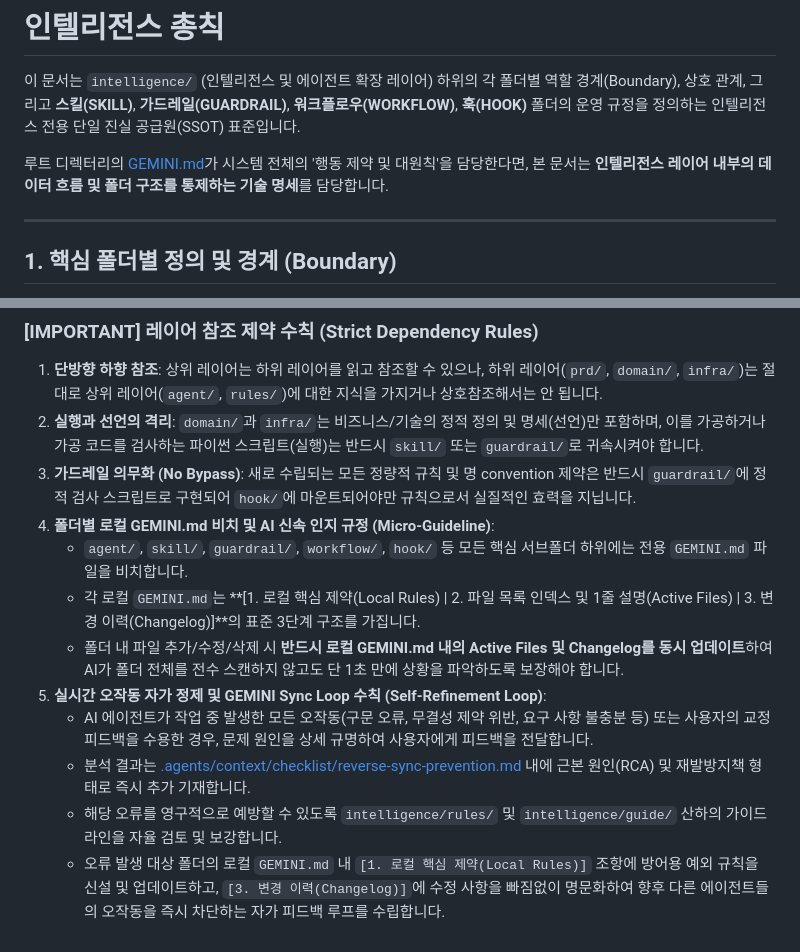
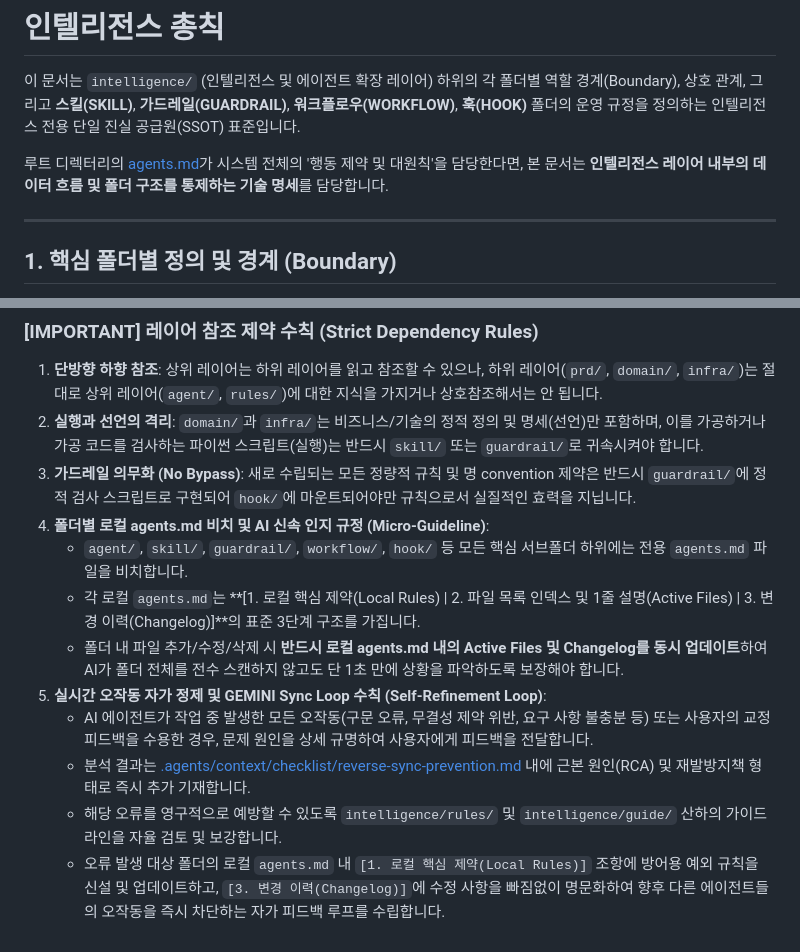
Before and after one commit to jumasi-34/intelligence, a Markdown page: agents.md, 2 parts joined by grey strips. GitHub-like rendering.

```diff
--- a/GEMINI.md
+++ b/agents.md
@@ -2,7 +2,7 @@
 
 이 문서는 `intelligence/` (인텔리전스 및 에이전트 확장 레이어) 하위의 각 폴더별 역할 경계(Boundary), 상호 관계, 그리고 **스킬(SKILL)**, **가드레일(GUARDRAIL)**, **워크플로우(WORKFLOW)**, **훅(HOOK)** 폴더의 운영 규정을 정의하는 인텔리전스 전용 단일 진실 공급원(SSOT) 표준입니다.
 
-루트 디렉터리의 [GEMINI.md](GEMINI.md)가 시스템 전체의 '행동 제약 및 대원칙'을 담당한다면, 본 문서는 **인텔리전스 레이어 내부의 데이터 흐름 및 폴더 구조를 통제하는 기술 명세**를 담당합니다.
+루트 디렉터리의 [agents.md](agents.md)가 시스템 전체의 '행동 제약 및 대원칙'을 담당한다면, 본 문서는 **인텔리전스 레이어 내부의 데이터 흐름 및 폴더 구조를 통제하는 기술 명세**를 담당합니다.
 
 ---
 
@@ -116,12 +116,12 @@ sequenceDiagram
 1. **단방향 하향 참조**: 상위 레이어는 하위 레이어를 읽고 참조할 수 있으나, 하위 레이어(`prd/`, `domain/`, `infra/`)는 절대로 상위 레이어(`agent/`, `rules/`)에 대한 지식을 가지거나 상호참조해서는 안 됩니다.
 2. **실행과 선언의 격리**: `domain/`과 `infra/`는 비즈니스/기술의 정적 정의 및 명세(선언)만 포함하며, 이를 가공하거나 가공 코드를 검사하는 파이썬 스크립트(실행)는 반드시 `skill/` 또는 `guardrail/`로 귀속시켜야 합니다.
 3. **가드레일 의무화 (No Bypass)**: 새로 수립되는 모든 정량적 규칙 및 명 convention 제약은 반드시 `guardrail/`에 정적 검사 스크립트로 구현되어 `hook/`에 마운트되어야만 규칙으로서 실질적인 효력을 지닙니다.
-4. **폴더별 로컬 GEMINI.md 비치 및 AI 신속 인지 규정 (Micro-Guideline)**:
-   - `agent/`, `skill/`, `guardrail/`, `workflow/`, `hook/` 등 모든 핵심 서브폴더 하위에는 전용 `GEMINI.md` 파일을 비치합니다.
-   - 각 로컬 `GEMINI.md`는 **[1. 로컬 핵심 제약(Local Rules) | 2. 파일 목록 인덱스 및 1줄 설명(Active Files) | 3. 변경 이력(Changelog)]**의 표준 3단계 구조를 가집니다.
-   - 폴더 내 파일 추가/수정/삭제 시 **반드시 로컬 GEMINI.md 내의 Active Files 및 Changelog를 동시 업데이트**하여 AI가 폴더 전체를 전수 스캔하지 않고도 단 1초 만에 상황을 파악하도록 보장해야 합니다.
+4. **폴더별 로컬 agents.md 비치 및 AI 신속 인지 규정 (Micro-Guideline)**:
+   - `agent/`, `skill/`, `guardrail/`, `workflow/`, `hook/` 등 모든 핵심 서브폴더 하위에는 전용 `agents.md` 파일을 비치합니다.
+   - 각 로컬 `agents.md`는 **[1. 로컬 핵심 제약(Local Rules) | 2. 파일 목록 인덱스 및 1줄 설명(Active Files) | 3. 변경 이력(Changelog)]**의 표준 3단계 구조를 가집니다.
+   - 폴더 내 파일 추가/수정/삭제 시 **반드시 로컬 agents.md 내의 Active Files 및 Changelog를 동시 업데이트**하여 AI가 폴더 전체를 전수 스캔하지 않고도 단 1초 만에 상황을 파악하도록 보장해야 합니다.
 5. **실시간 오작동 자가 정제 및 GEMINI Sync Loop 수칙 (Self-Refinement Loop)**:
    - AI 에이전트가 작업 중 발생한 모든 오작동(구문 오류, 무결성 제약 위반, 요구 사항 불충분 등) 또는 사용자의 교정 피드백을 수용한 경우, 문제 원인을 상세 규명하여 사용자에게 피드백을 전달합니다.
    - 분석 결과는 [.agents/context/checklist/reverse-sync-prevention.md](.agents/context/checklist/reverse-sync-prevention.md) 내에 근본 원인(RCA) 및 재발방지책 형태로 즉시 추가 기재합니다.
    - 해당 오류를 영구적으로 예방할 수 있도록 `intelligence/rules/` 및 `intelligence/guide/` 산하의 가이드라인을 자율 검토 및 보강합니다.
-   - 오류 발생 대상 폴더의 로컬 `GEMINI.md` 내 `[1. 로컬 핵심 제약(Local Rules)]` 조항에 방어용 예외 규칙을 신설 및 업데이트하고, `[3. 변경 이력(Changelog)]`에 수정 사항을 빠짐없이 명문화하여 향후 다른 에이전트들의 오작동을 즉시 차단하는 자가 피드백 루프를 수립합니다.
+   - 오류 발생 대상 폴더의 로컬 `agents.md` 내 `[1. 로컬 핵심 제약(Local Rules)]` 조항에 방어용 예외 규칙을 신설 및 업데이트하고, `[3. 변경 이력(Changelog)]`에 수정 사항을 빠짐없이 명문화하여 향후 다른 에이전트들의 오작동을 즉시 차단하는 자가 피드백 루프를 수립합니다.
```
Also changed, not shown: README.md (+2 -2 lines), runs/agents.md (renamed from runs/GEMINI.md, +1 -1 lines).
